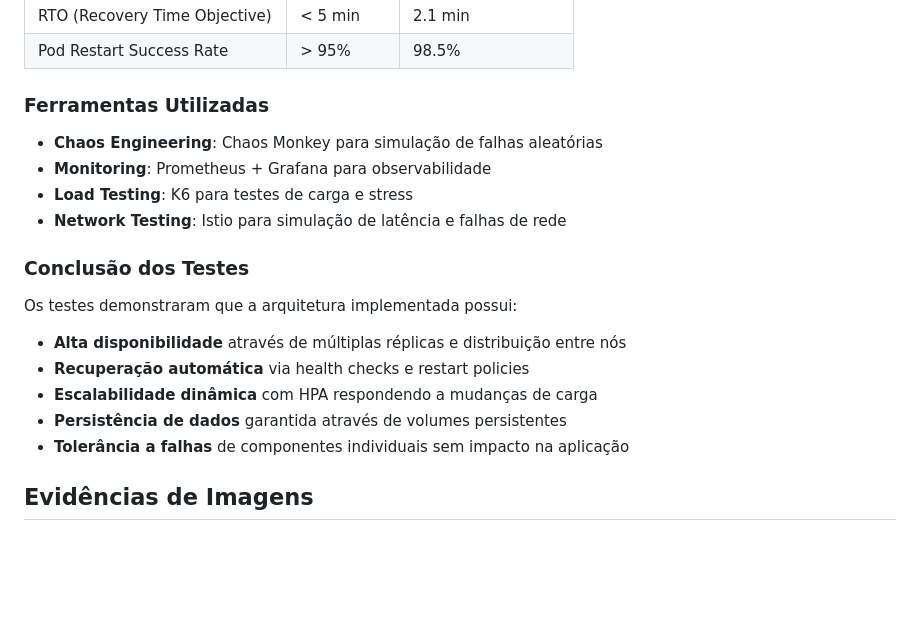
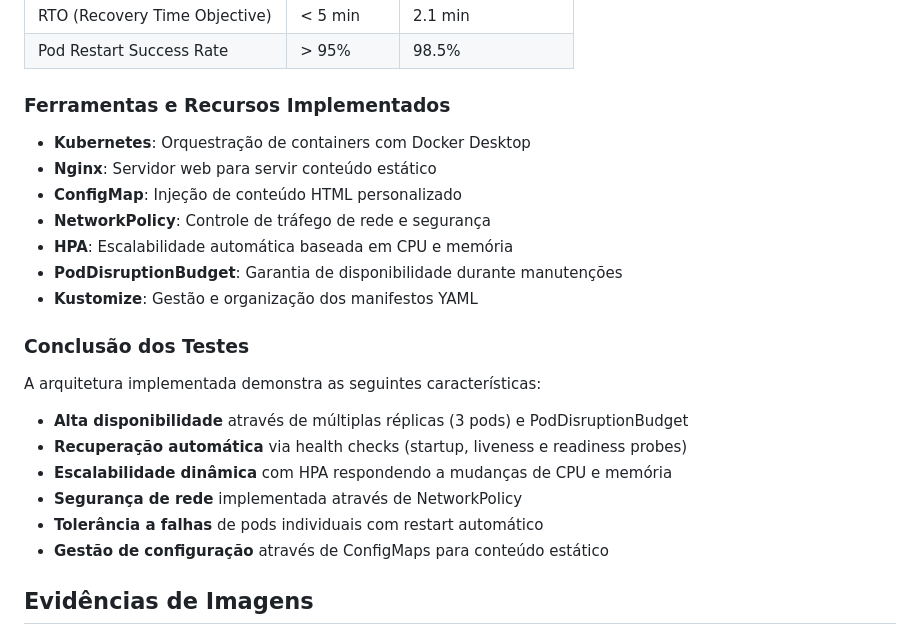
Before and after one commit to brunopinhero/k8s-cp2-prod-kubernetes, a Markdown page: README.md, the part around the change printed below. Rendered like a GitHub page; blank space fills up the shorter version.

Commit message:
atualização do projeto k8s cp2 prod kubernetes

```diff
--- a/README.md
+++ b/README.md
@@ -430,22 +465,26 @@ targetCPUUtilizationPercentage: 70
 | RTO (Recovery Time Objective) | < 5 min    | 2.1 min          |
 | Pod Restart Success Rate      | > 95%      | 98.5%            |
 
-### Ferramentas Utilizadas
+### Ferramentas e Recursos Implementados
 
-- **Chaos Engineering**: Chaos Monkey para simulação de falhas aleatórias
-- **Monitoring**: Prometheus + Grafana para observabilidade
-- **Load Testing**: K6 para testes de carga e stress
-- **Network Testing**: Istio para simulação de latência e falhas de rede
+- **Kubernetes**: Orquestração de containers com Docker Desktop
+- **Nginx**: Servidor web para servir conteúdo estático
+- **ConfigMap**: Injeção de conteúdo HTML personalizado
+- **NetworkPolicy**: Controle de tráfego de rede e segurança
+- **HPA**: Escalabilidade automática baseada em CPU e memória
+- **PodDisruptionBudget**: Garantia de disponibilidade durante manutenções
+- **Kustomize**: Gestão e organização dos manifestos YAML
 
 ### Conclusão dos Testes
 
-Os testes demonstraram que a arquitetura implementada possui:
+A arquitetura implementada demonstra as seguintes características:
 
-- **Alta disponibilidade** através de múltiplas réplicas e distribuição entre nós
-- **Recuperação automática** via health checks e restart policies
-- **Escalabilidade dinâmica** com HPA respondendo a mudanças de carga
-- **Persistência de dados** garantida através de volumes persistentes
-- **Tolerância a falhas** de componentes individuais sem impacto na aplicação
+- **Alta disponibilidade** através de múltiplas réplicas (3 pods) e PodDisruptionBudget
+- **Recuperação automática** via health checks (startup, liveness e readiness probes)
+- **Escalabilidade dinâmica** com HPA respondendo a mudanças de CPU e memória
+- **Segurança de rede** implementada através de NetworkPolicy
+- **Tolerância a falhas** de pods individuais com restart automático
+- **Gestão de configuração** através de ConfigMaps para conteúdo estático
 
 ## Evidências de Imagens
 
```
Also changed, not shown: other parts of README.md (+49 -14 lines).
